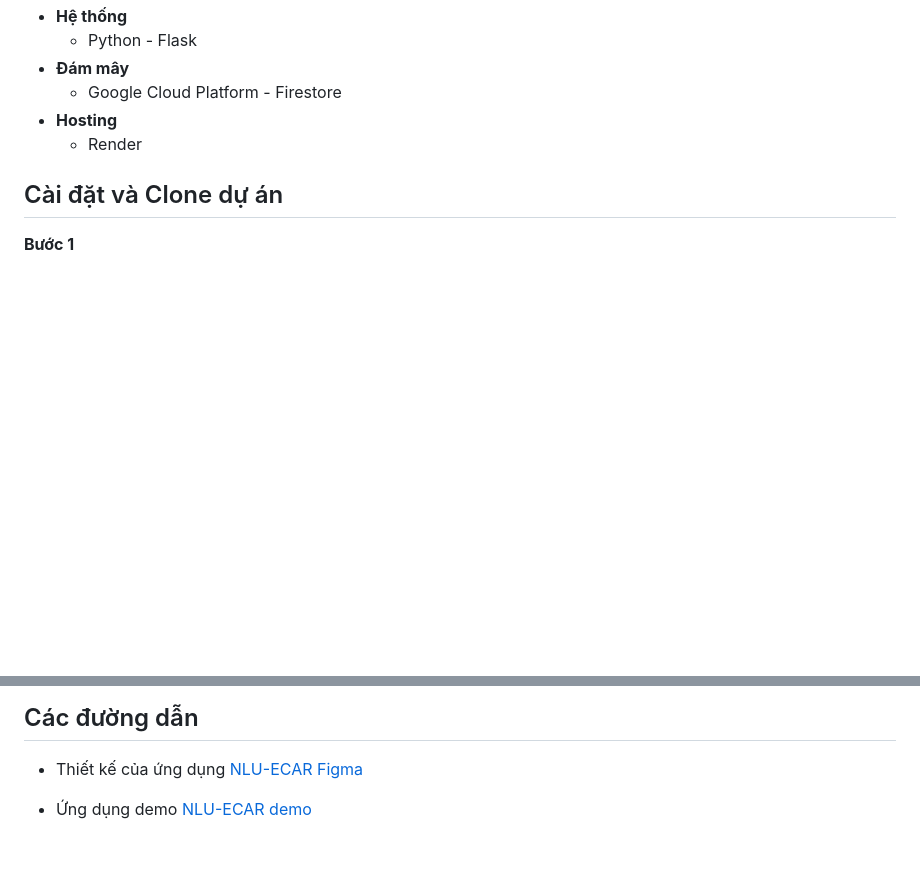
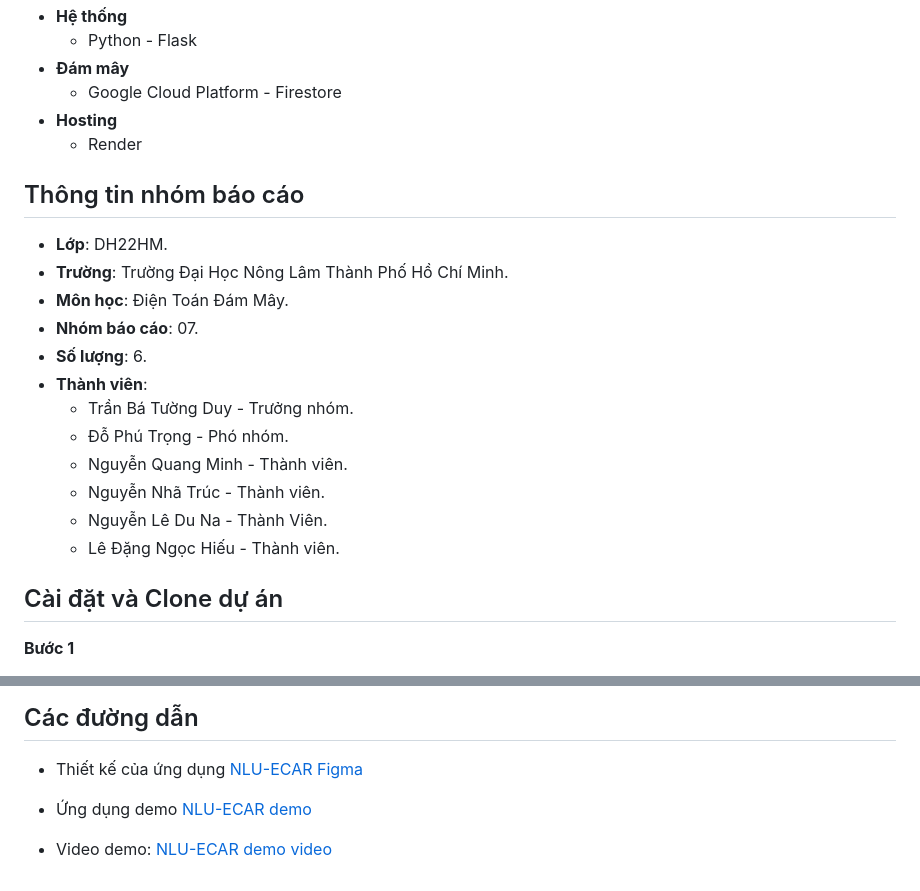
Before and after one commit to duy08k4/NLU-ECAR, a Markdown page: README.md, 2 parts joined by grey strips. Rendered like a GitHub page; blank space fills up the shorter version.

Commit message:
Update Readme.txt

```diff
--- a/README.md
+++ b/README.md
@@ -66,6 +66,20 @@
 - **Hosting**
     - Render
 
+## Thông tin nhóm báo cáo
+- **Lớp**: DH22HM.
+- **Trường**: Trường Đại Học Nông Lâm Thành Phố Hồ Chí Minh.
+- **Môn học**: Điện Toán Đám Mây.
+- **Nhóm báo cáo**: 07.
+- **Số lượng**: 6.
+- **Thành viên**:
+    - Trần Bá Tường Duy - Trưởng nhóm.
+    - Đỗ Phú Trọng      - Phó nhóm.
+    - Nguyễn Quang Minh - Thành viên.
+    - Nguyễn Nhã Trúc   - Thành viên.
+    - Nguyễn Lê Du Na   - Thành Viên.
+    - Lê Đặng Ngọc Hiếu - Thành viên.
+
 ## Cài đặt và Clone dự án
 **Bước 1**
 - Cài đặt Git: https://git-scm.com/downloads/win
@@ -88,5 +102,6 @@
 ## Các đường dẫn
 - Thiết kế của ứng dụng [NLU-ECAR Figma](https://www.figma.com/design/pfVg9vQxRt9IpyvnVmdGhC/GIS-%E1%BB%A8ng-D%E1%BB%A5ng---Giao-di%E1%BB%87n?node-id=0-1&t=Yy11qyZfebZKrQXj-1)
 
+- Ứng dụng demo [NLU-ECAR demo](https://nlu-ecar.onrender.com)
 
-- Ứng dụng demo [NLU-ECAR demo](https://nlu-ecar.onrender.com)
+- Video demo: [NLU-ECAR demo video](https://youtu.be/nxUrxAqRQYQ)
```
